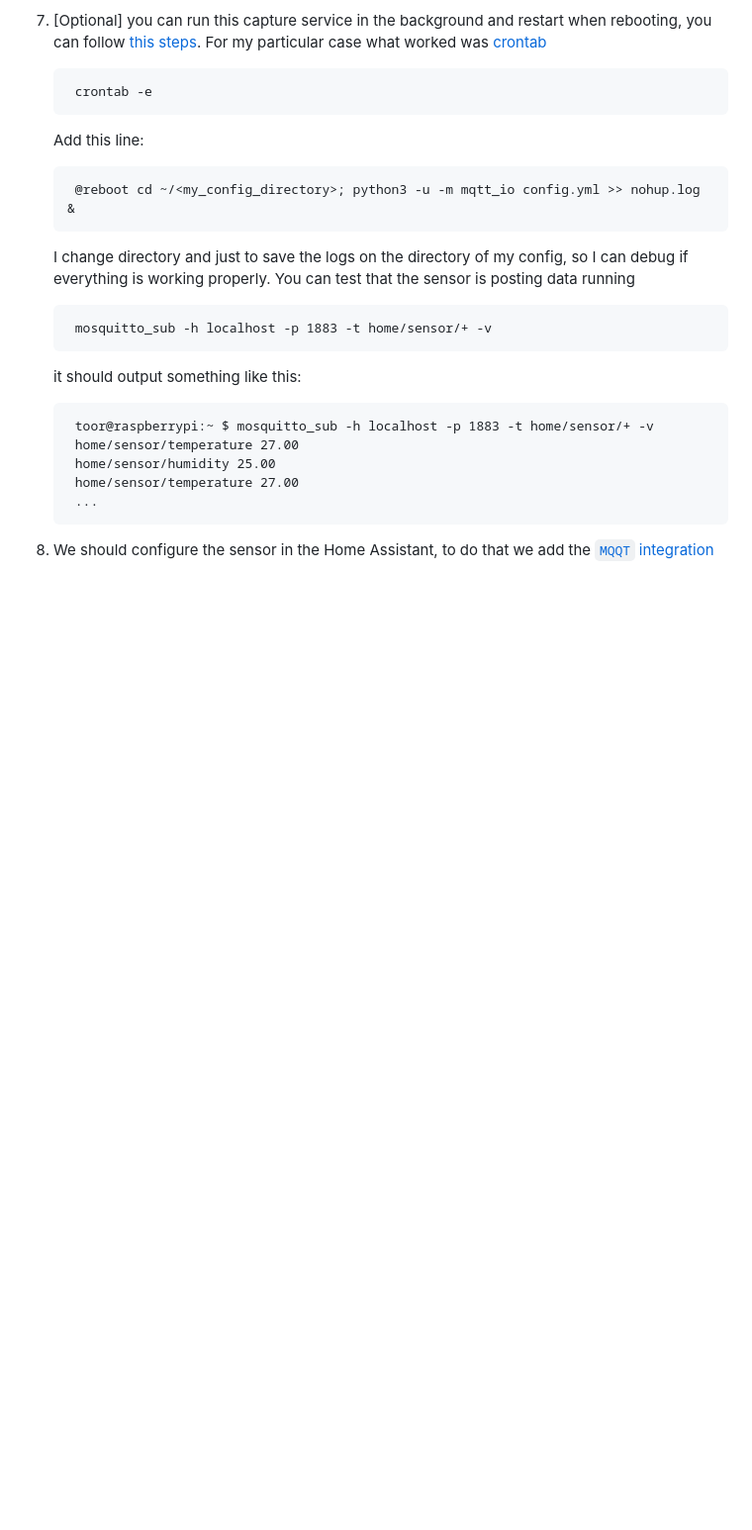
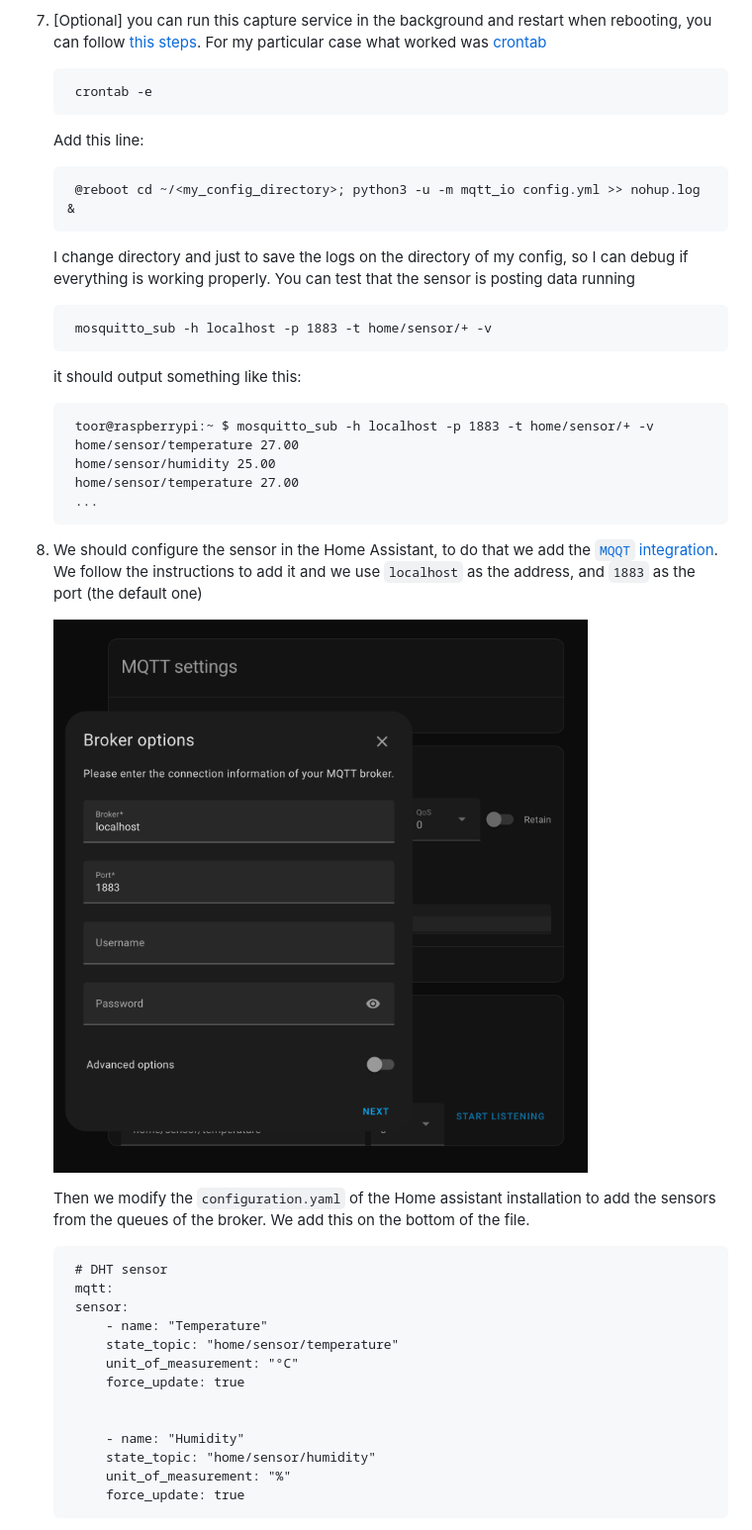
Before and after one commit to pabloazurduy/notes, a Markdown page: notes/dht11_ha.md, the part around the change printed below. Shown: that part at 99% size. GitHub-like rendering; pictures changed too: notes/img/rpi_mqtt_settings.png (added); blank space fills up the shorter version.

```diff
--- a/notes/dht11_ha.md
+++ b/notes/dht11_ha.md
@@ -143,4 +143,23 @@ This is a tutorial on how to connect a DHT11 to a container home assistant versi
         home/sensor/temperature 27.00
         ...
 
-8. We should configure the sensor in the Home Assistant, to do that we add the [`MQQT` integration][14]
+8. We should configure the sensor in the Home Assistant, to do that we add the [`MQQT` integration][14]. We follow the instructions to add it and we use `localhost` as the address, and `1883` as the port (the default one)
+
+    <img src="img/rpi_mqtt_settings.png" style='height:290px;'>
+
+    Then we modify the `configuration.yaml` of the Home assistant installation to add the sensors from the queues of the broker. We add this on the bottom of the file.
+
+        # DHT sensor
+        mqtt:
+        sensor:
+            - name: "Temperature"
+            state_topic: "home/sensor/temperature"
+            unit_of_measurement: "°C"
+            force_update: true
+
+
+            - name: "Humidity"
+            state_topic: "home/sensor/humidity"
+            unit_of_measurement: "%"
+            force_update: true
+
```
Also changed, not shown: other parts of notes/dht11_ha.md (+36 -4 lines), notes/img/rpi_filter_sensor.png (added), notes/img/rpi_mqttio_running.png (added).
